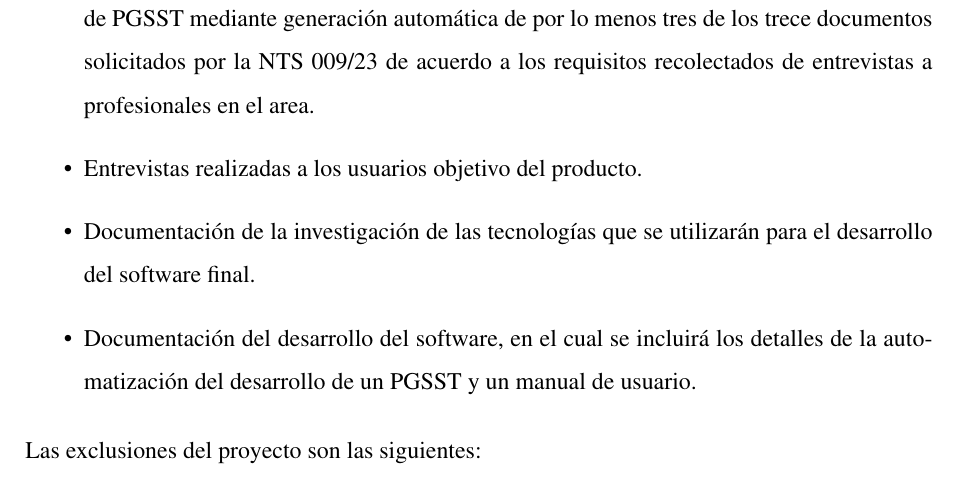
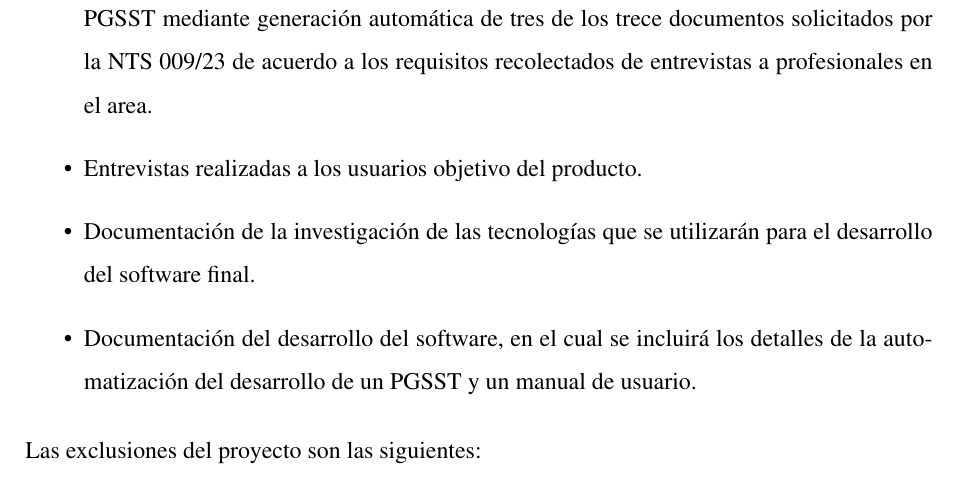
Before and after one commit to leonardoAB1/SySO_automation, a LaTeX thesis (docs/thesis/main.tex, which reads docs/thesis/chapters/marcoref.tex): part of page 27 of 78, cut so that both start at the same text. Compiled offline with pdfLaTeX.

Commit message:
eliminada la palabra minimo del numero de modulos descritos en el alcance del marcoref

```diff
--- a/docs/thesis/chapters/marcoref.tex
+++ b/docs/thesis/chapters/marcoref.tex
@@ -119,7 +119,7 @@ Los límites del proyecto se describen a continuación:
 El alcance del proyecto incluirá:
 
 \begin{itemize}
-	\item Prototipo funcional de aplicación web que permita agilizar el proceso de desarrollo un de PGSST mediante generación automática de por lo menos tres de los trece documentos solicitados por la NTS 009/23 de acuerdo a los requisitos recolectados de entrevistas a profesionales en el area.
+	\item Prototipo funcional de aplicación web que permita agilizar el proceso de desarrollo un de PGSST mediante generación automática de tres de los trece documentos solicitados por la NTS 009/23 de acuerdo a los requisitos recolectados de entrevistas a profesionales en el area.
 	\item Entrevistas realizadas a los usuarios objetivo del producto.
 	\item Documentación de la investigación de las tecnologías que se utilizarán para el
 	desarrollo del software final.
```
